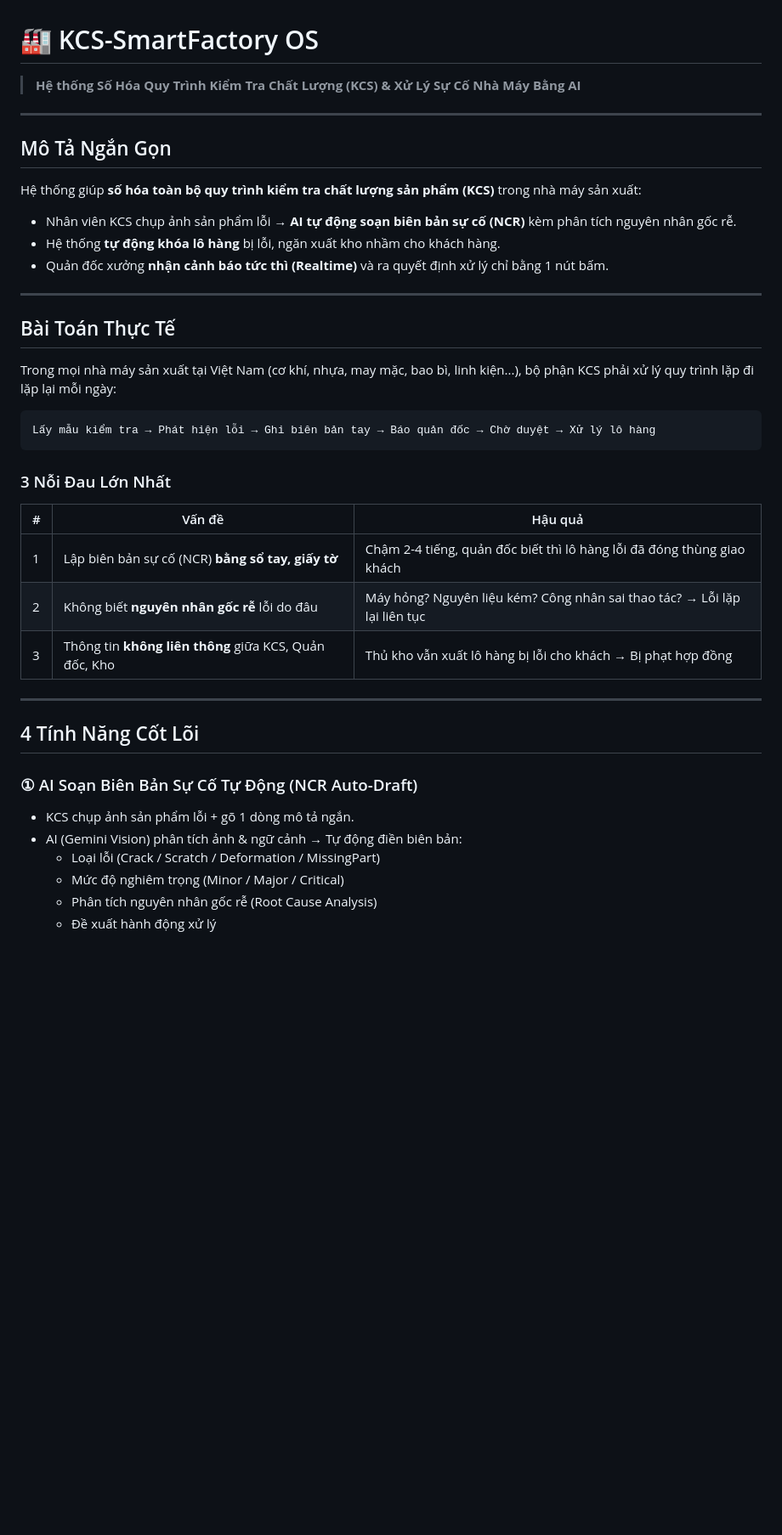
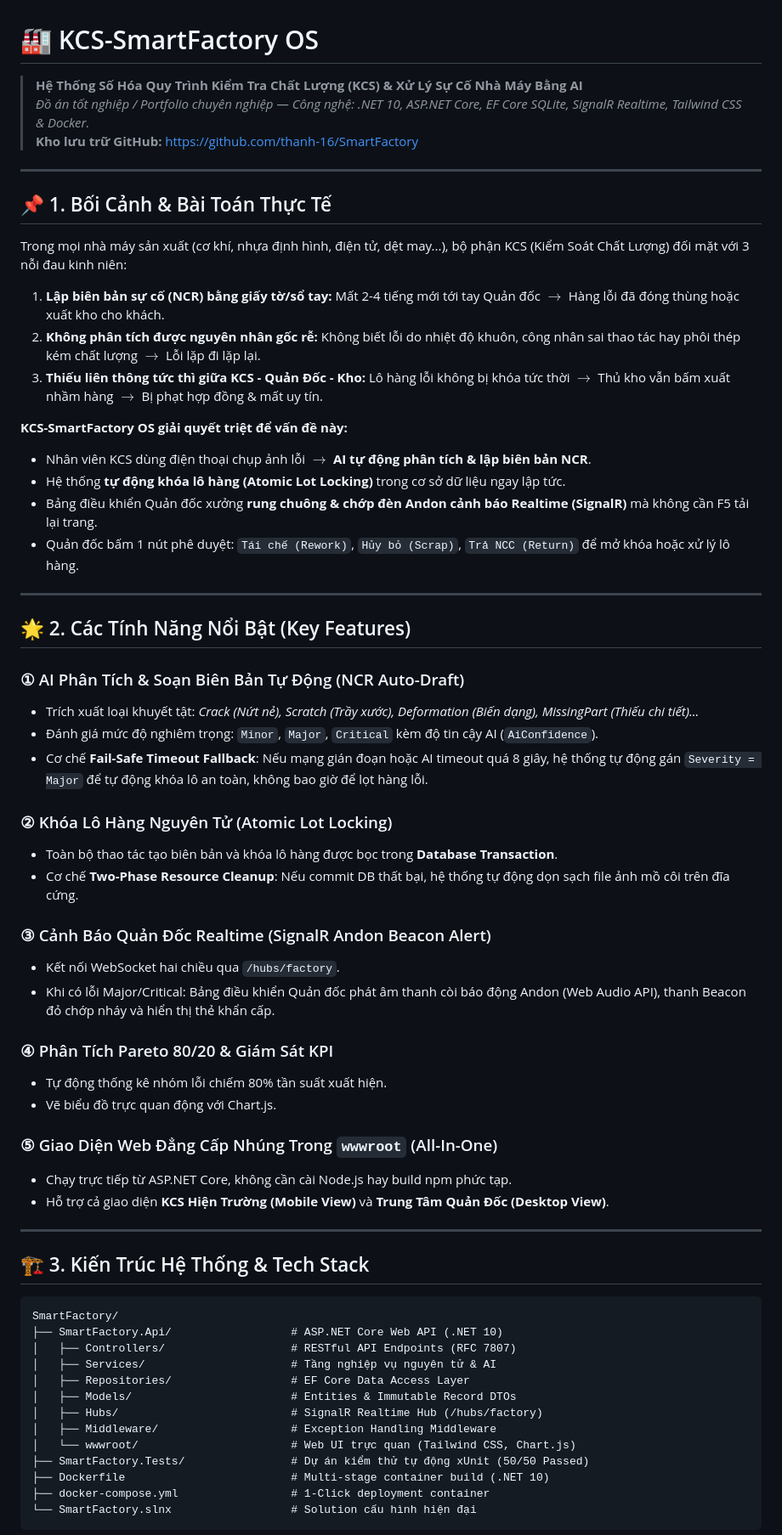
Before and after one commit to thanh-16/SmartFactory, a Markdown page: README.md, the part around one of its changes. Shown at 85% size. Drawn GitHub-style; blank space fills up the shorter version.

````diff
--- a/README.md
+++ b/README.md
@@ -1,44 +1,66 @@
 # 🏭 KCS-SmartFactory OS
 
-> **Hệ thống Số Hóa Quy Trình Kiểm Tra Chất Lượng (KCS) & Xử Lý Sự Cố Nhà Máy Bằng AI**
+> **Hệ Thống Số Hóa Quy Trình Kiểm Tra Chất Lượng (KCS) & Xử Lý Sự Cố Nhà Máy Bằng AI**
+> *Đồ án tốt nghiệp / Portfolio chuyên nghiệp — Công nghệ: .NET 10, ASP.NET Core, EF Core SQLite, SignalR Realtime, Tailwind CSS & Docker.*
+> **Kho lưu trữ GitHub:** [https://github.com/thanh-16/SmartFactory](https://github.com/thanh-16/SmartFactory)
 
 ---
 
-## Mô Tả Ngắn Gọn
+## 📌 1. Bối Cảnh & Bài Toán Thực Tế
 
-Hệ thống giúp **số hóa toàn bộ quy trình kiểm tra chất lượng sản phẩm (KCS)** trong nhà máy sản xuất:
-- Nhân viên KCS chụp ảnh sản phẩm lỗi → **AI tự động soạn biên bản sự cố (NCR)** kèm phân tích nguyên nhân gốc rễ.
-- Hệ thống **tự động khóa lô hàng** bị lỗi, ngăn xuất kho nhầm cho khách hàng.
-- Quản đốc xưởng **nhận cảnh báo tức thì (Realtime)** và ra quyết định xử lý chỉ bằng 1 nút bấm.
+Trong mọi nhà máy sản xuất (cơ khí, nhựa định hình, điện tử, dệt may...), bộ phận KCS (Kiểm Soát Chất Lượng) đối mặt với 3 nỗi đau kinh niên:
+1. **Lập biên bản sự cố (NCR) bằng giấy tờ/sổ tay:** Mất 2-4 tiếng mới tới tay Quản đốc $\rightarrow$ Hàng lỗi đã đóng thùng hoặc xuất kho cho khách.
+2. **Không phân tích được nguyên nhân gốc rễ:** Không biết lỗi do nhiệt độ khuôn, công nhân sai thao tác hay phôi thép kém chất lượng $\rightarrow$ Lỗi lặp đi lặp lại.
+3. **Thiếu liên thông tức thì giữa KCS - Quản Đốc - Kho:** Lô hàng lỗi không bị khóa tức thời $\rightarrow$ Thủ kho vẫn bấm xuất nhầm hàng $\rightarrow$ Bị phạt hợp đồng & mất uy tín.
+
+**KCS-SmartFactory OS giải quyết triệt để vấn đề này:**
+- Nhân viên KCS dùng điện thoại chụp ảnh lỗi $\rightarrow$ **AI tự động phân tích & lập biên bản NCR**.
+- Hệ thống **tự động khóa lô hàng (Atomic Lot Locking)** trong cơ sở dữ liệu ngay lập tức.
+- Bảng điều khiển Quản đốc xưởng **rung chuông & chớp đèn Andon cảnh báo Realtime (SignalR)** mà không cần F5 tải lại trang.
+- Quản đốc bấm 1 nút phê duyệt: `Tái chế (Rework)`, `Hủy bỏ (Scrap)`, `Trả NCC (Return)` để mở khóa hoặc xử lý lô hàng.
 
 ---
 
-## Bài Toán Thực Tế
+## 🌟 2. Các Tính Năng Nổi Bật (Key Features)
 
-Trong mọi nhà máy sản xuất tại Việt Nam (cơ khí, nhựa, may mặc, bao bì, linh kiện...),
-bộ phận KCS phải xử lý quy trình lặp đi lặp lại mỗi ngày:
+### ① AI Phân Tích & Soạn Biên Bản Tự Động (NCR Auto-Draft)
+- Trích xuất loại khuyết tật: *Crack (Nứt nẻ), Scratch (Trầy xước), Deformation (Biến dạng), MissingPart (Thiếu chi tiết)...*
+- Đánh giá mức độ nghiêm trọng: `Minor`, `Major`, `Critical` kèm độ tin cậy AI (`AiConfidence`).
+- Cơ chế **Fail-Safe Timeout Fallback**: Nếu mạng gián đoạn hoặc AI timeout quá 8 giây, hệ thống tự động gán `Severity = Major` để tự động khóa lô an toàn, không bao giờ để lọt hàng lỗi.
 
-```
-Lấy mẫu kiểm tra → Phát hiện lỗi → Ghi biên bản tay → Báo quản đốc → Chờ duyệt → Xử lý lô hàng
-```
+### ② Khóa Lô Hàng Nguyên Tử (Atomic Lot Locking)
+- Toàn bộ thao tác tạo biên bản và khóa lô hàng được bọc trong **Database Transaction**.
+- Cơ chế **Two-Phase Resource Cleanup**: Nếu commit DB thất bại, hệ thống tự động dọn sạch file ảnh mồ côi trên đĩa cứng.
 
-### 3 Nỗi Đau Lớn Nhất
+### ③ Cảnh Báo Quản Đốc Realtime (SignalR Andon Beacon Alert)
+- Kết nối WebSocket hai chiều qua `/hubs/factory`.
+- Khi có lỗi Major/Critical: Bảng điều khiển Quản đốc phát âm thanh còi báo động Andon (Web Audio API), thanh Beacon đỏ chớp nháy và hiển thị thẻ khẩn cấp.
 
-| # | Vấn đề | Hậu quả |
-|---|--------|---------|
-| 1 | Lập biên bản sự cố (NCR) **bằng sổ tay, giấy tờ** | Chậm 2-4 tiếng, quản đốc biết thì lô hàng lỗi đã đóng thùng giao khách |
-| 2 | Không biết **nguyên nhân gốc rễ** lỗi do đâu | Máy hỏng? Nguyên liệu kém? Công nhân sai thao tác? → Lỗi lặp lại liên tục |
-| 3 | Thông tin **không liên thông** giữa KCS, Quản đốc, Kho | Thủ kho vẫn xuất lô hàng bị lỗi cho khách → Bị phạt hợp đồng |
+### ④ Phân Tích Pareto 80/20 & Giám Sát KPI
+- Tự động thống kê nhóm lỗi chiếm 80% tần suất xuất hiện.
+- Vẽ biểu đồ trực quan động với Chart.js.
+
+### ⑤ Giao Diện Web Đẳng Cấp Nhúng Trong `wwwroot` (All-In-One)
+- Chạy trực tiếp từ ASP.NET Core, không cần cài Node.js hay build npm phức tạp.
+- Hỗ trợ cả giao diện **KCS Hiện Trường (Mobile View)** và **Trung Tâm Quản Đốc (Desktop View)**.
 
 ---
 
-## 4 Tính Năng Cốt Lõi
+## 🏗️ 3. Kiến Trúc Hệ Thống & Tech Stack
 
-### ① AI Soạn Biên Bản Sự Cố Tự Động (NCR Auto-Draft)
-- KCS chụp ảnh sản phẩm lỗi + gõ 1 dòng mô tả ngắn.
-- AI (Gemini Vision) phân tích ảnh & ngữ cảnh → Tự động điền biên bản:
-  - Loại lỗi (Crack / Scratch / Deformation / MissingPart)
-  - Mức độ nghiêm trọng (Minor / Major / Critical)
-  - Phân tích nguyên nhân gốc rễ (Root Cause Analysis)
-  - Đề xuất hành động xử lý
+```
+SmartFactory/
+├── SmartFactory.Api/                  # ASP.NET Core Web API (.NET 10)
+│   ├── Controllers/                   # RESTful API Endpoints (RFC 7807)
+│   ├── Services/                      # Tầng nghiệp vụ nguyên tử & AI
+│   ├── Repositories/                  # EF Core Data Access Layer
+│   ├── Models/                        # Entities & Immutable Record DTOs
+│   ├── Hubs/                          # SignalR Realtime Hub (/hubs/factory)
+│   ├── Middleware/                    # Exception Handling Middleware
+│   └── wwwroot/                       # Web UI trực quan (Tailwind CSS, Chart.js)
+├── SmartFactory.Tests/                # Dự án kiểm thử tự động xUnit (50/50 Passed)
+├── Dockerfile                         # Multi-stage container build (.NET 10)
+├── docker-compose.yml                 # 1-Click deployment container
+└── SmartFactory.slnx                  # Solution cấu hình hiện đại
+```
 
````
Also changed, not shown: other parts of README.md (+53 -84 lines).
